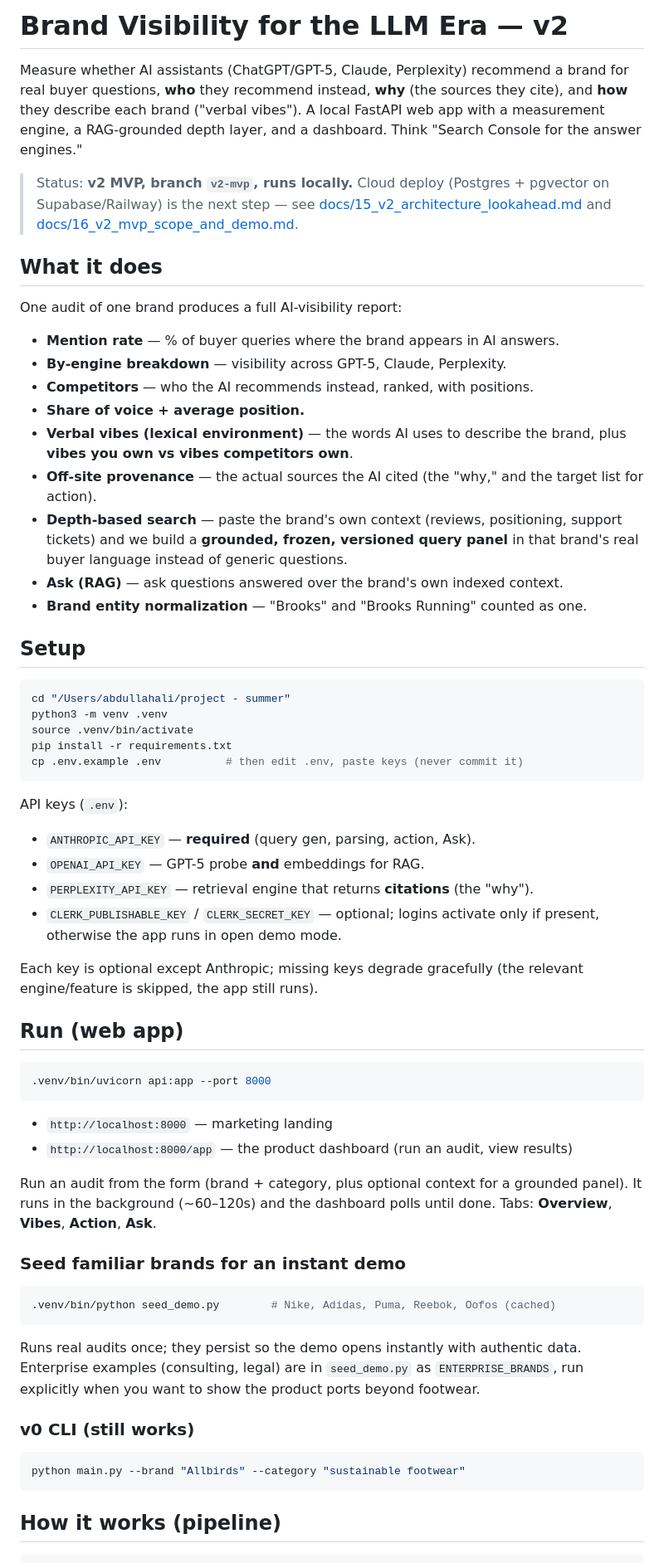
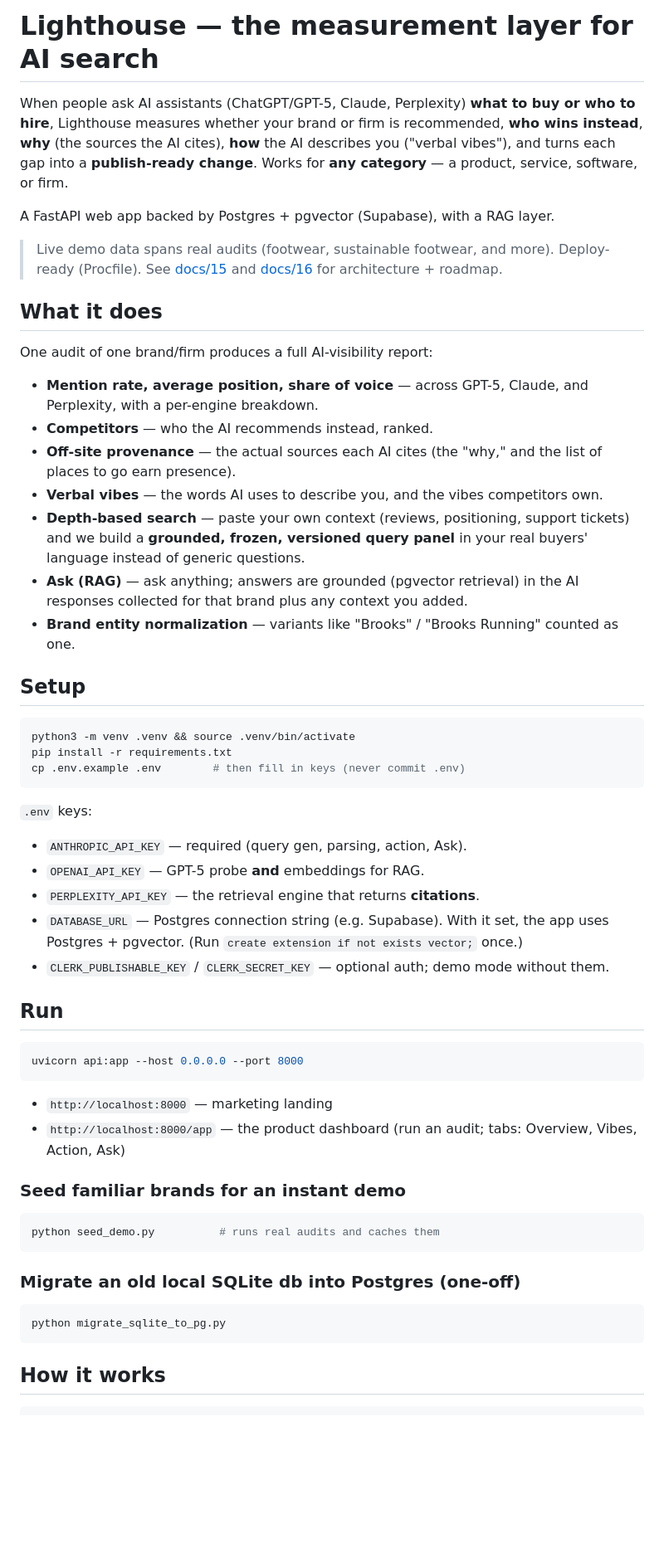
Before and after one commit to abdullah-source/Lighthouse, a Markdown page: README.md, the part around one of its changes. Shown at 83% size. GitHub-like rendering; blank space fills up the shorter version.

Commit message:
docs: rewrite README for current Lighthouse state (Postgres/pgvector, any-vertical, deploy)
Co-Authored-By: Claude Opus 4.8 <noreply@anthropic.com>

````diff
--- a/README.md
+++ b/README.md
@@ -1,84 +1,71 @@
-# Brand Visibility for the LLM Era — v2
+# Lighthouse — the measurement layer for AI search
 
-Measure whether AI assistants (ChatGPT/GPT-5, Claude, Perplexity) recommend a
-brand for real buyer questions, **who** they recommend instead, **why** (the
-sources they cite), and **how** they describe each brand ("verbal vibes"). A
-local FastAPI web app with a measurement engine, a RAG-grounded depth layer, and
-a dashboard. Think "Search Console for the answer engines."
+When people ask AI assistants (ChatGPT/GPT-5, Claude, Perplexity) **what to buy or
+who to hire**, Lighthouse measures whether your brand or firm is recommended, **who
+wins instead**, **why** (the sources the AI cites), **how** the AI describes you
+("verbal vibes"), and turns each gap into a **publish-ready change**. Works for
+**any category** — a product, service, software, or firm.
 
-> Status: **v2 MVP, branch `v2-mvp`, runs locally.** Cloud deploy
-> (Postgres + pgvector on Supabase/Railway) is the next step — see
-> [docs/15_v2_architecture_lookahead.md](docs/15_v2_architecture_lookahead.md)
-> and [docs/16_v2_mvp_scope_and_demo.md](docs/16_v2_mvp_scope_and_demo.md).
+A FastAPI web app backed by Postgres + pgvector (Supabase), with a RAG layer.
+
+> Live demo data spans real audits (footwear, sustainable footwear, and more).
+> Deploy-ready (Procfile). See [docs/15](docs/15_v2_architecture_lookahead.md) and
+> [docs/16](docs/16_v2_mvp_scope_and_demo.md) for architecture + roadmap.
 
 ## What it does
 
-One audit of one brand produces a full AI-visibility report:
+One audit of one brand/firm produces a full AI-visibility report:
 
-- **Mention rate** — % of buyer queries where the brand appears in AI answers.
-- **By-engine breakdown** — visibility across GPT-5, Claude, Perplexity.
-- **Competitors** — who the AI recommends instead, ranked, with positions.
-- **Share of voice + average position.**
-- **Verbal vibes (lexical environment)** — the words AI uses to describe the
-  brand, plus **vibes you own vs vibes competitors own**.
-- **Off-site provenance** — the actual sources the AI cited (the "why," and the
-  target list for action).
-- **Depth-based search** — paste the brand's own context (reviews, positioning,
-  support tickets) and we build a **grounded, frozen, versioned query panel** in
-  that brand's real buyer language instead of generic questions.
-- **Ask (RAG)** — ask questions answered over the brand's own indexed context.
-- **Brand entity normalization** — "Brooks" and "Brooks Running" counted as one.
+- **Mention rate, average position, share of voice** — across GPT-5, Claude, and
+  Perplexity, with a per-engine breakdown.
+- **Competitors** — who the AI recommends instead, ranked.
+- **Off-site provenance** — the actual sources each AI cites (the "why," and the
+  list of places to go earn presence).
+- **Verbal vibes** — the words AI uses to describe you, and the vibes competitors own.
+- **Depth-based search** — paste your own context (reviews, positioning, support
+  tickets) and we build a **grounded, frozen, versioned query panel** in your real
+  buyers' language instead of generic questions.
+- **Ask (RAG)** — ask anything; answers are grounded (pgvector retrieval) in the AI
+  responses collected for that brand plus any context you added.
+- **Brand entity normalization** — variants like "Brooks" / "Brooks Running" counted as one.
 
 ## Setup
 
 ```bash
-cd "/Users/abdullahali/project - summer"
-python3 -m venv .venv
-source .venv/bin/activate
+python3 -m venv .venv && source .venv/bin/activate
 pip install -r requirements.txt
-cp .env.example .env          # then edit .env, paste keys (never commit it)
+cp .env.example .env        # then fill in keys (never commit .env)
 ```
 
-API keys (`.env`):
-- `ANTHROPIC_API_KEY` — **required** (query gen, parsing, action, Ask).
+`.env` keys:
+- `ANTHROPIC_API_KEY` — required (query gen, parsing, action, Ask).
 - `OPENAI_API_KEY` — GPT-5 probe **and** embeddings for RAG.
-- `PERPLEXITY_API_KEY` — retrieval engine that returns **citations** (the "why").
-- `CLERK_PUBLISHABLE_KEY` / `CLERK_SECRET_KEY` — optional; logins activate only
-  if present, otherwise the app runs in open demo mode.
+- `PERPLEXITY_API_KEY` — the retrieval engine that returns **citations**.
+- `DATABASE_URL` — Postgres connection string (e.g. Supabase). With it set, the app
+  uses Postgres + pgvector. (Run `create extension if not exists vector;` once.)
+- `CLERK_PUBLISHABLE_KEY` / `CLERK_SECRET_KEY` — optional auth; demo mode without them.
 
-Each key is optional except Anthropic; missing keys degrade gracefully (the
-relevant engine/feature is skipped, the app still runs).
-
-## Run (web app)
+## Run
 
 ```bash
-.venv/bin/uvicorn api:app --port 8000
+uvicorn api:app --host 0.0.0.0 --port 8000
 ```
 
-- `http://localhost:8000`     — marketing landing
-- `http://localhost:8000/app` — the product dashboard (run an audit, view results)
-
-Run an audit from the form (brand + category, plus optional context for a
-grounded panel). It runs in the background (~60–120s) and the dashboard polls
-until done. Tabs: **Overview**, **Vibes**, **Action**, **Ask**.
+- `http://localhost:8000`      — marketing landing
+- `http://localhost:8000/app`  — the product dashboard (run an audit; tabs: Overview, Vibes, Action, Ask)
 
 ### Seed familiar brands for an instant demo
 
 ```bash
-.venv/bin/python seed_demo.py        # Nike, Adidas, Puma, Reebok, Oofos (cached)
+python seed_demo.py          # runs real audits and caches them
 ```
 
-Runs real audits once; they persist so the demo opens instantly with authentic
-data. Enterprise examples (consulting, legal) are in `seed_demo.py` as
-`ENTERPRISE_BRANDS`, run explicitly when you want to show the product ports
-beyond footwear.
-
-### v0 CLI (still works)
+### Migrate an old local SQLite db into Postgres (one-off)
 
 ```bash
-python main.py --brand "Allbirds" --category "sustainable footwear"
+python migrate_sqlite_to_pg.py
 ```
 
-## How it works (pipeline)
+## How it works
 
 ```
````
Also changed, not shown: other parts of README.md (+36 -39 lines).
